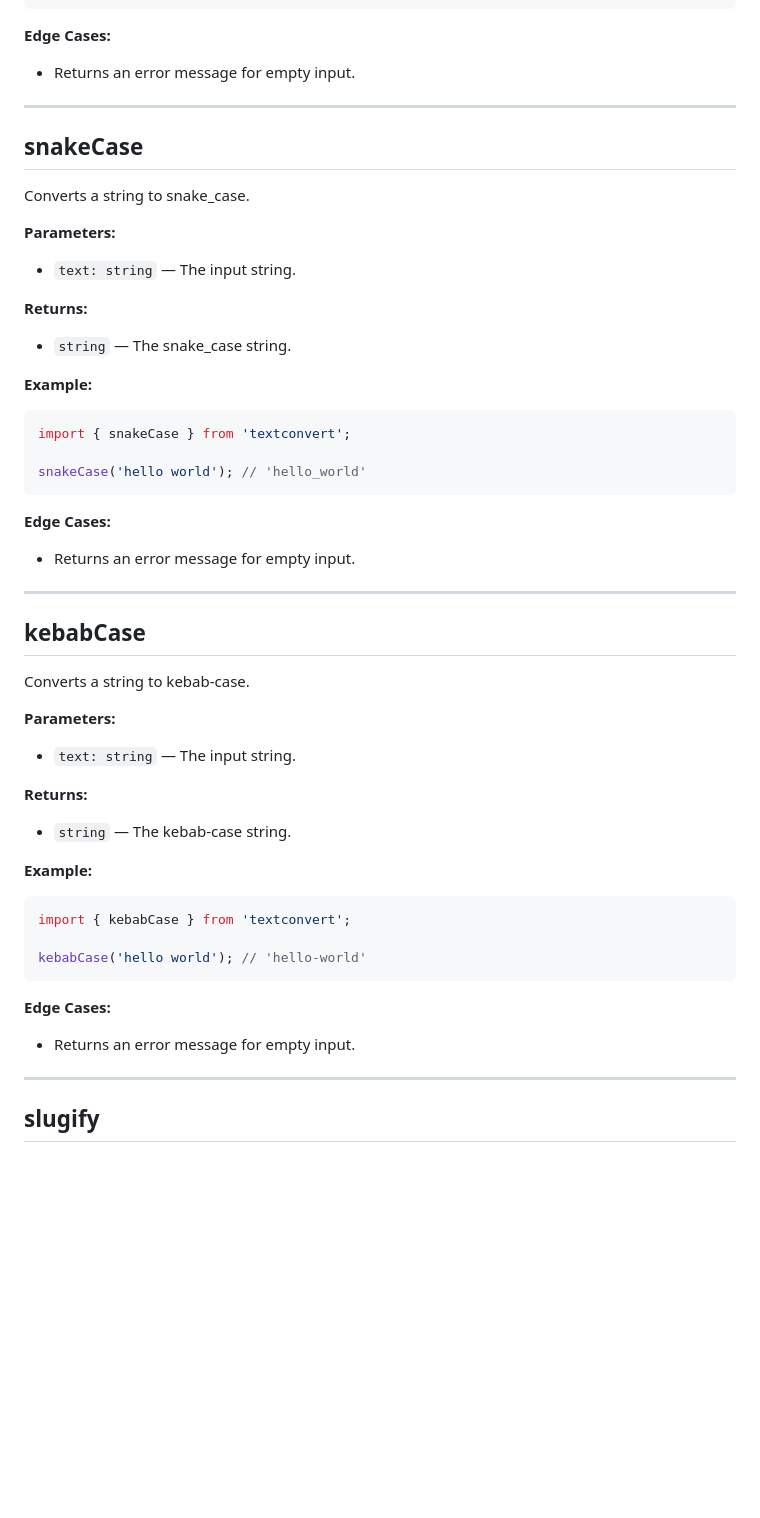
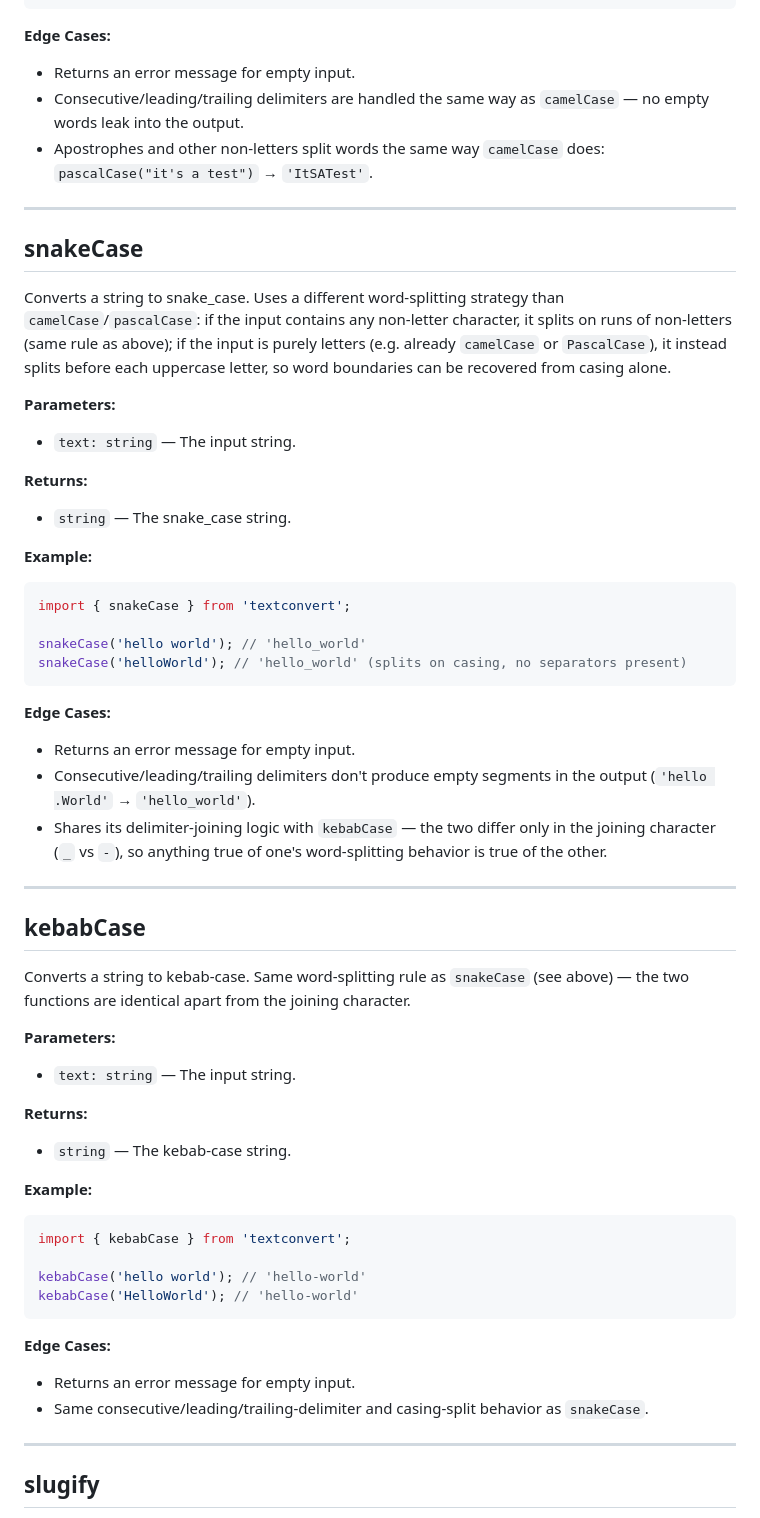
Before and after one commit to Monsieur-Nico/textConvert, a Markdown page: docs/api/case-conversion.md, the part around one of its changes. GitHub-like rendering; blank space fills up the shorter version.

Commit message:
docs: enrich case-conversion.md with verified edge cases and cross-references

````diff
--- a/docs/api/case-conversion.md
+++ b/docs/api/case-conversion.md
@@ -65,12 +68,14 @@ pascalCase('hello world'); // 'HelloWorld'
 **Edge Cases:**
 
 - Returns an error message for empty input.
+- Consecutive/leading/trailing delimiters are handled the same way as `camelCase` — no empty words leak into the output.
+- Apostrophes and other non-letters split words the same way `camelCase` does: `pascalCase("it's a test")` → `'ItSATest'`.
 
 ---
 
 ## snakeCase
 
-Converts a string to snake_case.
+Converts a string to snake_case. Uses a different word-splitting strategy than `camelCase`/`pascalCase`: if the input contains any non-letter character, it splits on runs of non-letters (same rule as above); if the input is purely letters (e.g. already `camelCase` or `PascalCase`), it instead splits before each uppercase letter, so word boundaries can be recovered from casing alone.
 
 **Parameters:**
 
@@ -86,17 +91,20 @@ Converts a string to snake_case.
 import { snakeCase } from 'textconvert';
 
 snakeCase('hello world'); // 'hello_world'
+snakeCase('helloWorld'); // 'hello_world' (splits on casing, no separators present)
 ```
 
 **Edge Cases:**
 
 - Returns an error message for empty input.
+- Consecutive/leading/trailing delimiters don't produce empty segments in the output (`'hello .World'` → `'hello_world'`).
+- Shares its delimiter-joining logic with `kebabCase` — the two differ only in the joining character (`_` vs `-`), so anything true of one's word-splitting behavior is true of the other.
 
 ---
 
 ## kebabCase
 
-Converts a string to kebab-case.
+Converts a string to kebab-case. Same word-splitting rule as `snakeCase` (see above) — the two functions are identical apart from the joining character.
 
 **Parameters:**
 
@@ -112,11 +120,13 @@ Converts a string to kebab-case.
 import { kebabCase } from 'textconvert';
 
 kebabCase('hello world'); // 'hello-world'
+kebabCase('HelloWorld'); // 'hello-world'
 ```
 
 **Edge Cases:**
 
 - Returns an error message for empty input.
+- Same consecutive/leading/trailing-delimiter and casing-split behavior as `snakeCase`.
 
 ---
 
````
Also changed, not shown: other parts of docs/api/case-conversion.md (+8 -2 lines).
